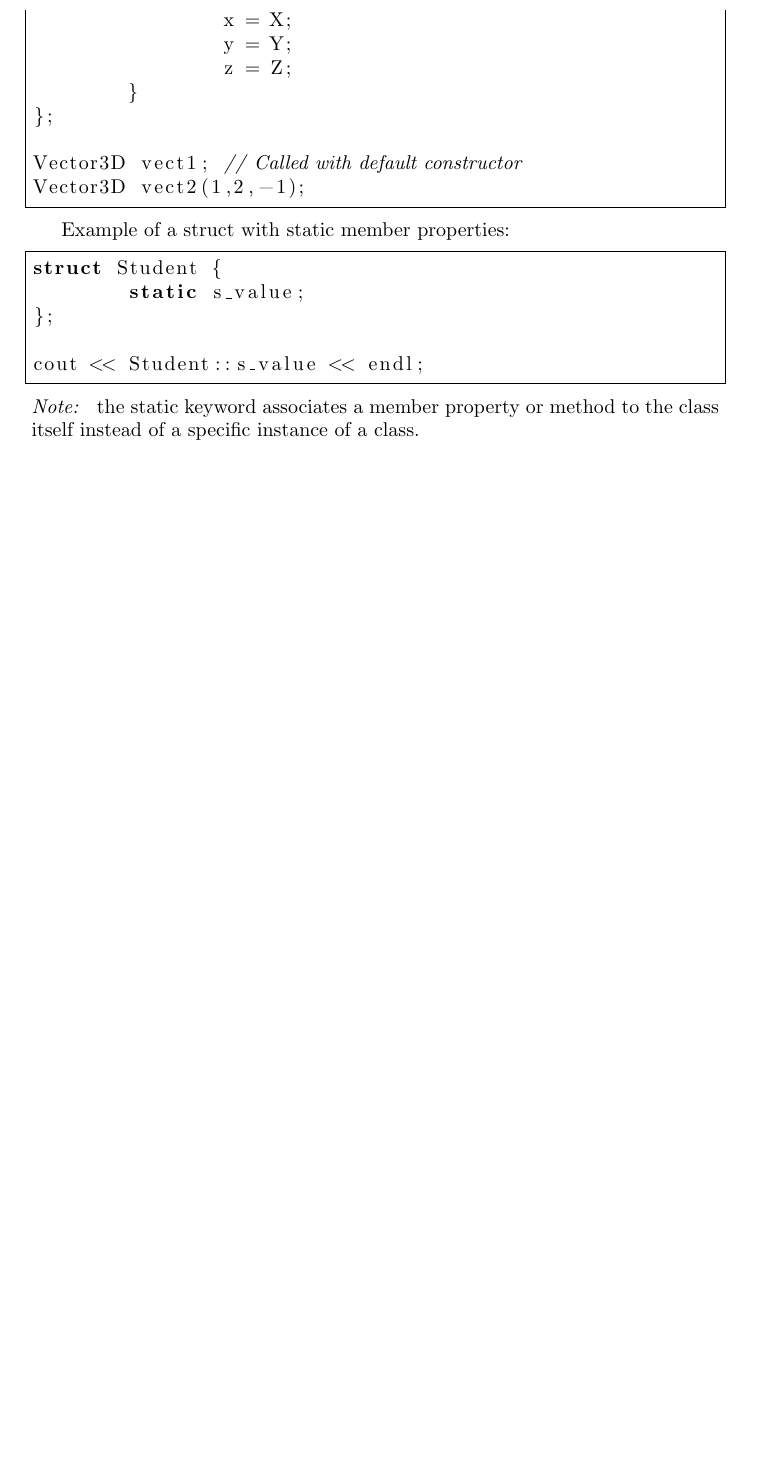
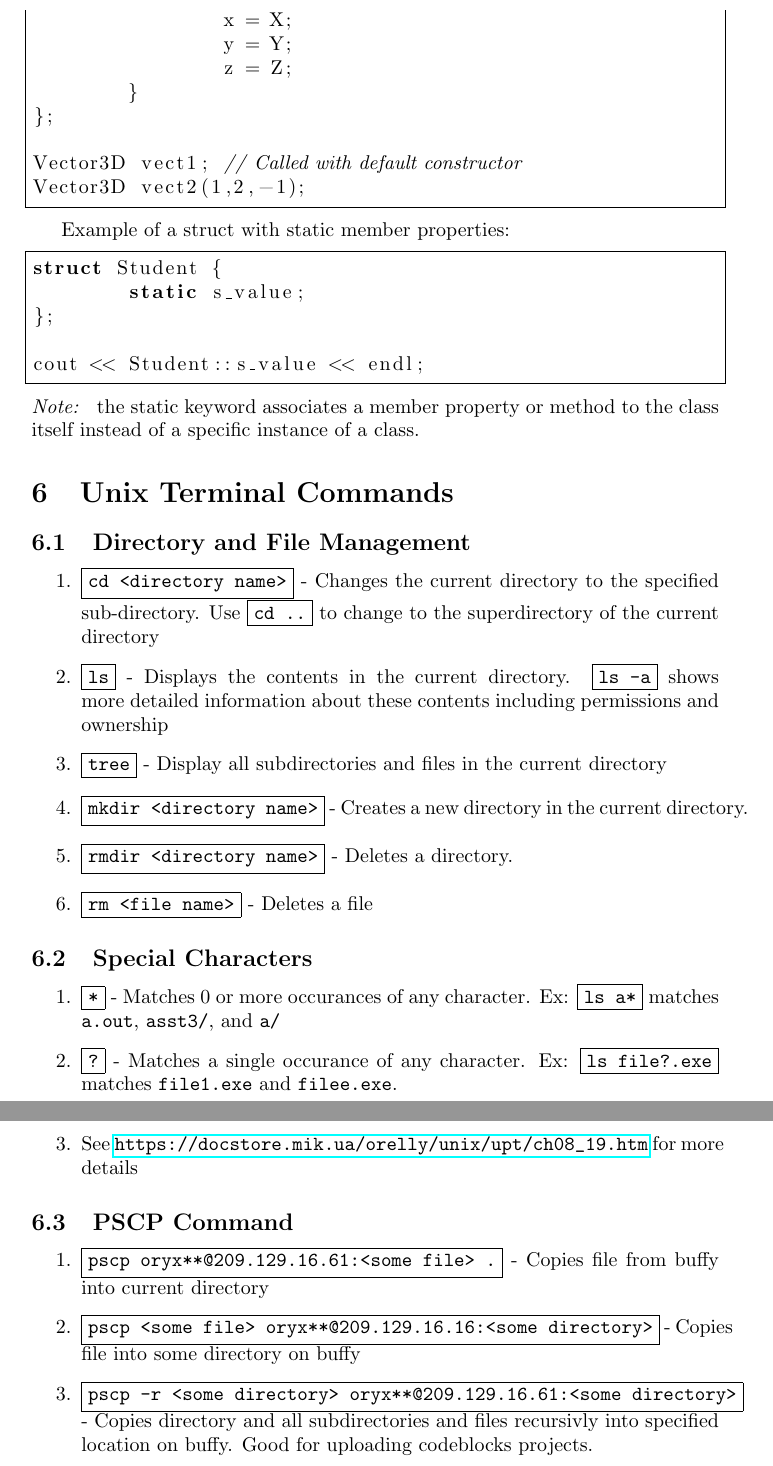
Before and after one commit to asteine8/CISC-192_MESA_SPRING_2020, a LaTeX document (notes/Reference/reference-sheet.tex): part of page 7 of 7 before the commit and two parts of pages 7 and 8 of 8 after it, the two joined at a grey line, cut so that both start at the same text, the shorter picture padded with empty space. Compiled offline with pdfLaTeX.

Commit message:
Added unix commands to reference sheet

```diff
--- a/notes/Reference/reference-sheet.tex
+++ b/notes/Reference/reference-sheet.tex
@@ -229,4 +229,31 @@ cout << Student::s_value << endl;
 \end{lstlisting}
 \emph{Note: } the static keyword associates a member property or method to the class itself instead of a specific instance of a class.
 
+\section{Unix Terminal Commands}
+
+\subsection{Directory and File Management}
+\begin{enumerate}
+	\item \codeblock{cd <directory name>} - Changes the current directory to the specified sub-directory. Use \codeblock{cd ..} to change to the superdirectory of the current directory
+	\item \codeblock{ls} - Displays the contents in the current directory. \codeblock{ls -a} shows more detailed information about these contents including permissions and ownership
+	\item \codeblock{tree} - Display all subdirectories and files in the current directory
+	\item \codeblock{mkdir <directory name>} - Creates a new directory in the current directory.
+	\item \codeblock{rmdir <directory name>} - Deletes a directory.
+	\item \codeblock{rm <file name>} - Deletes a file
+\end{enumerate}
+
+\subsection{Special Characters}
+\begin{enumerate}
+	\item \codeblock{*} - Matches 0 or more occurances of any character. Ex: \codeblock{ls a*} matches \code{a.out}, \code{asst3/}, and \code{a/}
+	\item \codeblock{?} - Matches a single occurance of any character. Ex: \codeblock{ls file?.exe} matches \code{file1.exe} and \code{filee.exe}.
+	\item See \url{https://docstore.mik.ua/orelly/unix/upt/ch08_19.htm} for more details
+\end{enumerate}
+
+\subsection{PSCP Command}
+\begin{enumerate}
+	\item \codeblock{pscp oryx**@209.129.16.61:<some file> .} - Copies file from buffy into current directory
+	\item \codeblock{pscp <some file> oryx**@209.129.16.16:<some directory>} - Copies file into some directory on buffy
+	\item \codeblock{pscp -r <some directory> oryx**@209.129.16.61:<some directory>} - Copies directory and all subdirectories and files recursivly into specified location on buffy. Good for uploading codeblocks projects.
+\end{enumerate}
+
+
 \end{document}
```
Also changed, not shown: notes/Reference/reference-sheet.pdf, 5 other files.
